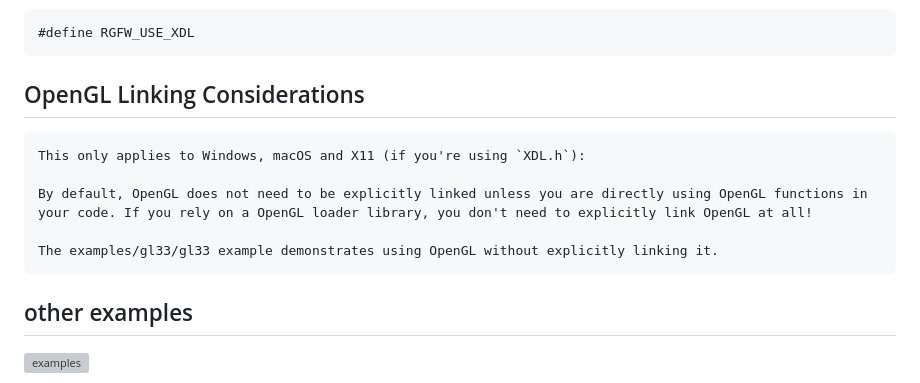
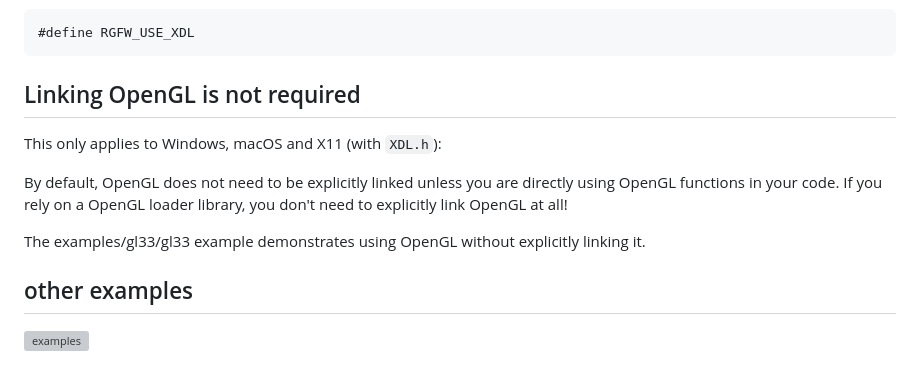
Before and after one commit to ColleagueRiley/RGFW, a Markdown page: README.md, the part around the change. GitHub-like rendering; grey boxes are pictures that could not be loaded.

````diff
--- a/README.md
+++ b/README.md
@@ -101,12 +101,14 @@ To enable RGFW's use of XDL, add this line to your code:
 #define RGFW_USE_XDL
 ```
 
-## OpenGL Linking Considerations
-    This only applies to Windows, macOS and X11 (if you're using `XDL.h`):
+## Linking OpenGL is not required
+This only applies to Windows, macOS and X11 (with `XDL.h`):
 
-    By default, OpenGL does not need to be explicitly linked unless you are directly using OpenGL functions in your code. If you rely on a OpenGL loader library, you don't need to explicitly link OpenGL at all!
 
-    The examples/gl33/gl33 example demonstrates using OpenGL without explicitly linking it.
+By default, OpenGL does not need to be explicitly linked unless you are directly using OpenGL functions in your code. If you rely on a OpenGL loader library, you don't need to explicitly link OpenGL at all!
+
+
+The examples/gl33/gl33 example demonstrates using OpenGL without explicitly linking it.
 
 ## other examples
 ![examples](screenshot.PNG)
````
